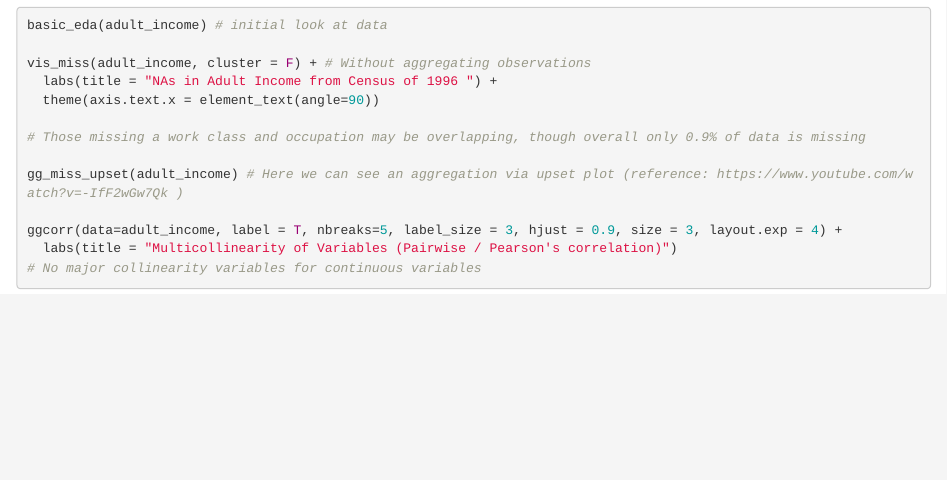
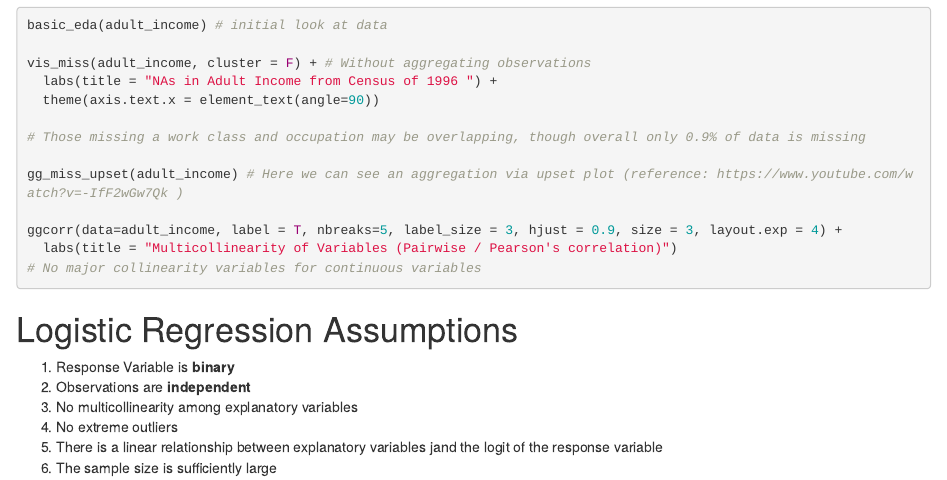
Before and after one commit to tbonar/MSDS-6372-Project2, an R Markdown document (EDA/Adult_Income_EDA.Rmd): the page in a window 1100 px wide, from 540 px down. Rendered offline with R 4.5, knitr and Pandoc, with nearby package versions; the code chunks are not run, so their results and figures are left out.

Commit message:
Adding current html and outline of assumptions.

````diff
--- a/EDA/Adult_Income_EDA.Rmd
+++ b/EDA/Adult_Income_EDA.Rmd
@@ -67,3 +67,11 @@ ggcorr(data=adult_income, label = T, nbreaks=5, label_size = 3, hjust = 0.9, siz
   labs(title = "Multicollinearity of Variables (Pairwise / Pearson's correlation)")
 # No major collinearity variables for continuous variables
 ```
+
+# Logistic Regression Assumptions
+1. Response Variable is __binary__
+2. Observations are __independent__
+3. No multicollinearity among explanatory variables
+4. No extreme outliers
+5. There is a linear relationship between explanatory variables jand the logit of the response variable
+6. The sample size is sufficiently large
````
Also changed, not shown: EDA/Adult_Income_EDA.html (added).
